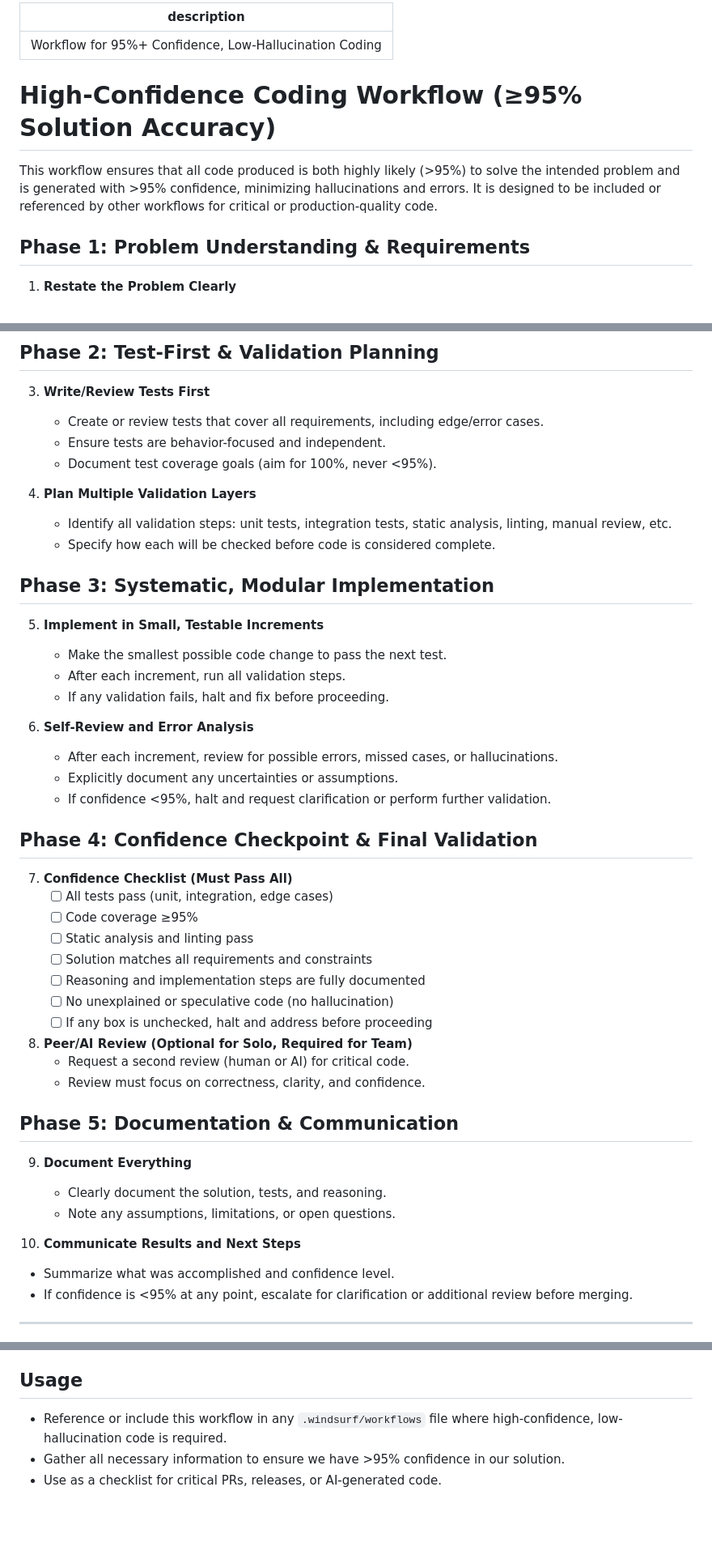
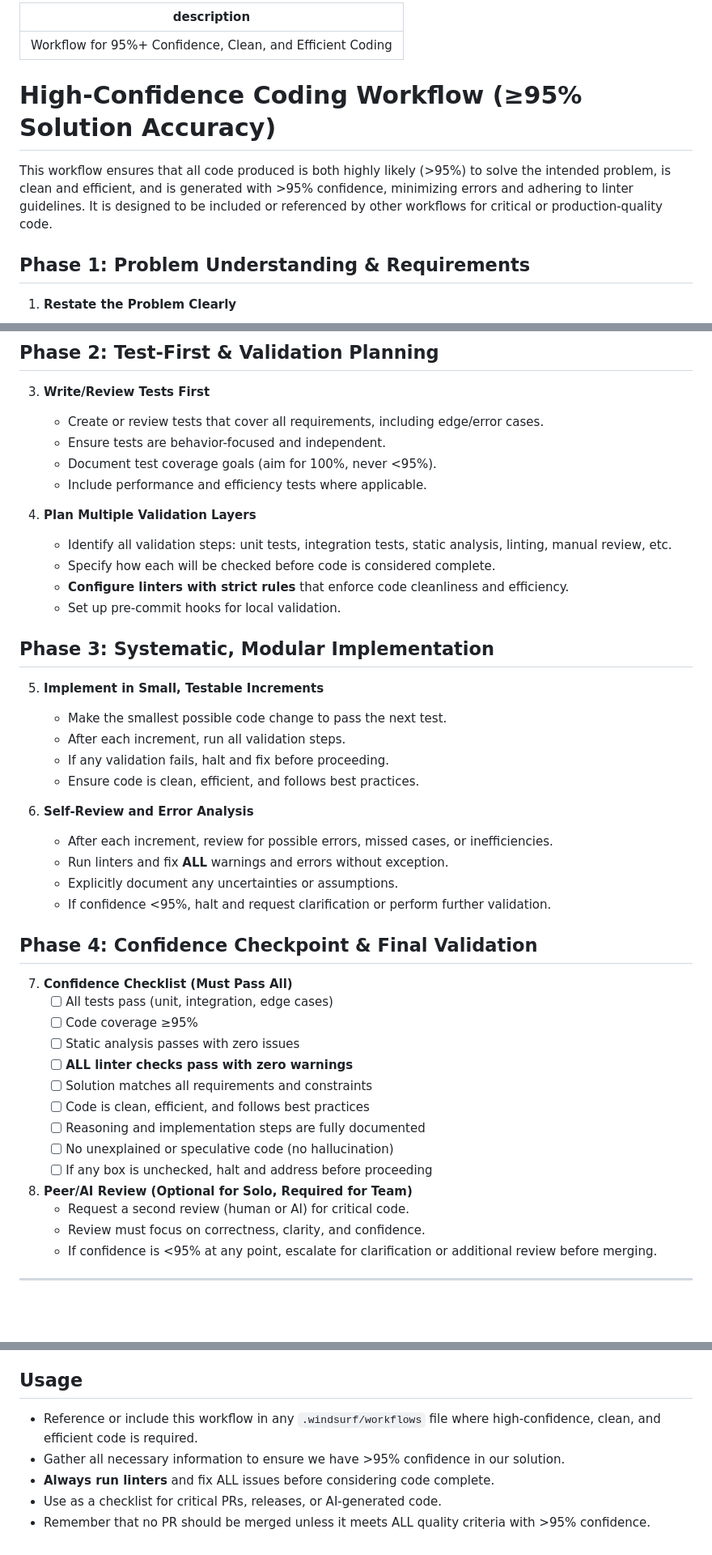
Before and after one commit to newbpydev/go-sentinel-cli, a Markdown page: .windsurf/workflows/high-confidence-coding.md, 3 parts joined by grey strips. Shown at 81% size. Drawn GitHub-style; blank space fills up the shorter version.

Commit message:
docs: add high-confidence coding workflow with 95% accuracy requirements

```diff
--- a/.windsurf/workflows/high-confidence-coding.md
+++ b/.windsurf/workflows/high-confidence-coding.md
@@ -1,10 +1,10 @@
 ---
-description: Workflow for 95%+ Confidence, Low-Hallucination Coding
+description: Workflow for 95%+ Confidence, Clean, and Efficient Coding
 ---
 
 # High-Confidence Coding Workflow (≥95% Solution Accuracy)
 
-This workflow ensures that all code produced is both highly likely (>95%) to solve the intended problem and is generated with >95% confidence, minimizing hallucinations and errors. It is designed to be included or referenced by other workflows for critical or production-quality code.
+This workflow ensures that all code produced is both highly likely (>95%) to solve the intended problem, is clean and efficient, and is generated with >95% confidence, minimizing errors and adhering to linter guidelines. It is designed to be included or referenced by other workflows for critical or production-quality code.
 
 ## Phase 1: Problem Understanding & Requirements
 
@@ -23,10 +23,13 @@ This workflow ensures that all code produced is both highly likely (>95%) to sol
    - Create or review tests that cover all requirements, including edge/error cases.
    - Ensure tests are behavior-focused and independent.
    - Document test coverage goals (aim for 100%, never <95%).
+   - Include performance and efficiency tests where applicable.
 
 4. **Plan Multiple Validation Layers**
    - Identify all validation steps: unit tests, integration tests, static analysis, linting, manual review, etc.
    - Specify how each will be checked before code is considered complete.
+   - **Configure linters with strict rules** that enforce code cleanliness and efficiency.
+   - Set up pre-commit hooks for local validation.
 
 ## Phase 3: Systematic, Modular Implementation
 
@@ -34,9 +37,11 @@ This workflow ensures that all code produced is both highly likely (>95%) to sol
    - Make the smallest possible code change to pass the next test.
    - After each increment, run all validation steps.
    - If any validation fails, halt and fix before proceeding.
+   - Ensure code is clean, efficient, and follows best practices.
 
 6. **Self-Review and Error Analysis**
-   - After each increment, review for possible errors, missed cases, or hallucinations.
+   - After each increment, review for possible errors, missed cases, or inefficiencies.
+   - Run linters and fix **ALL** warnings and errors without exception.
    - Explicitly document any uncertainties or assumptions.
    - If confidence <95%, halt and request clarification or perform further validation.
 
@@ -45,8 +50,10 @@ This workflow ensures that all code produced is both highly likely (>95%) to sol
 7. **Confidence Checklist (Must Pass All)**
    - [ ] All tests pass (unit, integration, edge cases)
    - [ ] Code coverage ≥95%
-   - [ ] Static analysis and linting pass
+   - [ ] Static analysis passes with zero issues
+   - [ ] **ALL linter checks pass with zero warnings**
    - [ ] Solution matches all requirements and constraints
+   - [ ] Code is clean, efficient, and follows best practices
    - [ ] Reasoning and implementation steps are fully documented
    - [ ] No unexplained or speculative code (no hallucination)
    - [ ] If any box is unchecked, halt and address before proceeding
@@ -54,15 +61,6 @@ This workflow ensures that all code produced is both highly likely (>95%) to sol
 8. **Peer/AI Review (Optional for Solo, Required for Team)**
    - Request a second review (human or AI) for critical code.
    - Review must focus on correctness, clarity, and confidence.
-
-## Phase 5: Documentation & Communication
-
-9. **Document Everything**
-   - Clearly document the solution, tests, and reasoning.
-   - Note any assumptions, limitations, or open questions.
-
-10. **Communicate Results and Next Steps**
-   - Summarize what was accomplished and confidence level.
    - If confidence is <95% at any point, escalate for clarification or additional review before merging.
 
 ---
@@ -70,5 +68,7 @@ This workflow ensures that all code produced is both highly likely (>95%) to sol
 
 ## Usage
-- Reference or include this workflow in any `.windsurf/workflows` file where high-confidence, low-hallucination code is required.
+- Reference or include this workflow in any `.windsurf/workflows` file where high-confidence, clean, and efficient code is required.
 - Gather all necessary information to ensure we have >95% confidence in our solution.
+- **Always run linters** and fix ALL issues before considering code complete.
 - Use as a checklist for critical PRs, releases, or AI-generated code.
+- Remember that no PR should be merged unless it meets ALL quality criteria with >95% confidence.
```
Also changed, not shown: other parts of .windsurf/workflows/high-confidence-coding.md (+1 -1 lines).
